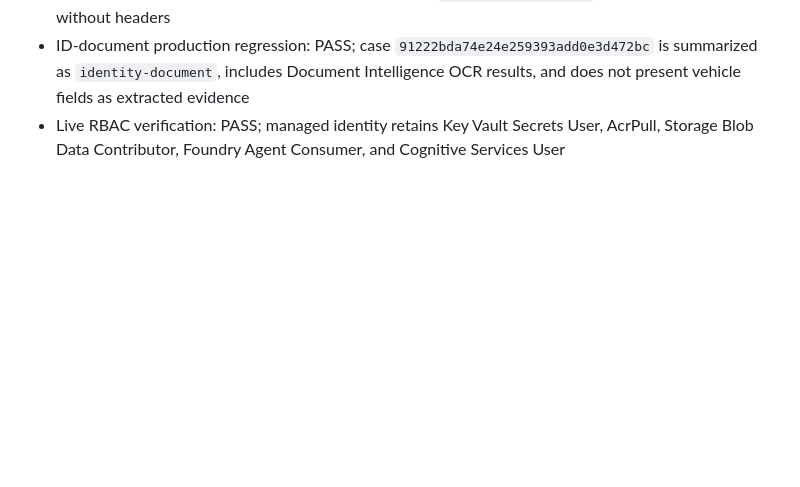
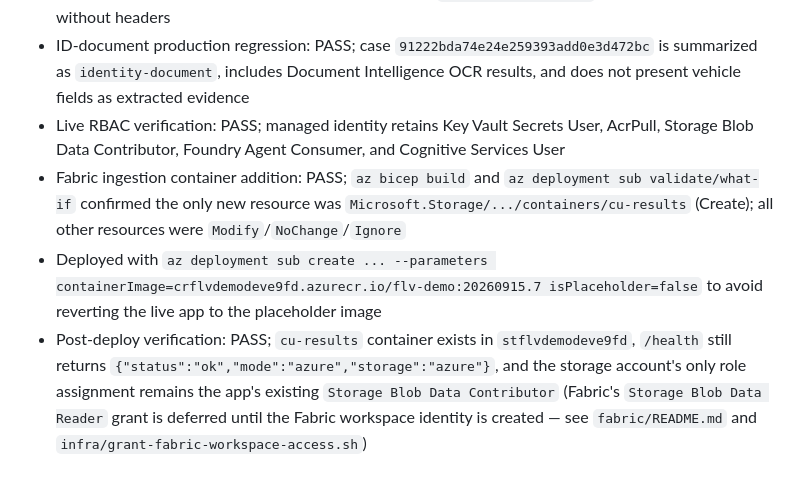
Before and after one commit to mrhoads/flv-content-understanding, a Markdown page: .azure/deployment-plan.md, the part around the change. GitHub-like rendering; blank space fills up the shorter version.

Commit message:
Record cu-results container deployment in deployment plan
Co-authored-by: Copilot App <223556219+Copilot@users.noreply.github.com>

```diff
--- a/.azure/deployment-plan.md
+++ b/.azure/deployment-plan.md
@@ -123,3 +123,6 @@
 - Unauthenticated Employee Review verification: PASS; `/api/employee/cases` returned HTTP 200 without headers
 - ID-document production regression: PASS; case `91222bda74e24e259393add0e3d472bc` is summarized as `identity-document`, includes Document Intelligence OCR results, and does not present vehicle fields as extracted evidence
 - Live RBAC verification: PASS; managed identity retains Key Vault Secrets User, AcrPull, Storage Blob Data Contributor, Foundry Agent Consumer, and Cognitive Services User
+- Fabric ingestion container addition: PASS; `az bicep build` and `az deployment sub validate/what-if` confirmed the only new resource was `Microsoft.Storage/.../containers/cu-results` (Create); all other resources were `Modify`/`NoChange`/`Ignore`
+- Deployed with `az deployment sub create ... --parameters containerImage=crflvdemodeve9fd.azurecr.io/flv-demo:20260915.7 isPlaceholder=false` to avoid reverting the live app to the placeholder image
+- Post-deploy verification: PASS; `cu-results` container exists in `stflvdemodeve9fd`, `/health` still returns `{"status":"ok","mode":"azure","storage":"azure"}`, and the storage account's only role assignment remains the app's existing `Storage Blob Data Contributor` (Fabric's `Storage Blob Data Reader` grant is deferred until the Fabric workspace identity is created — see `fabric/README.md` and `infra/grant-fabric-workspace-access.sh`)
```
